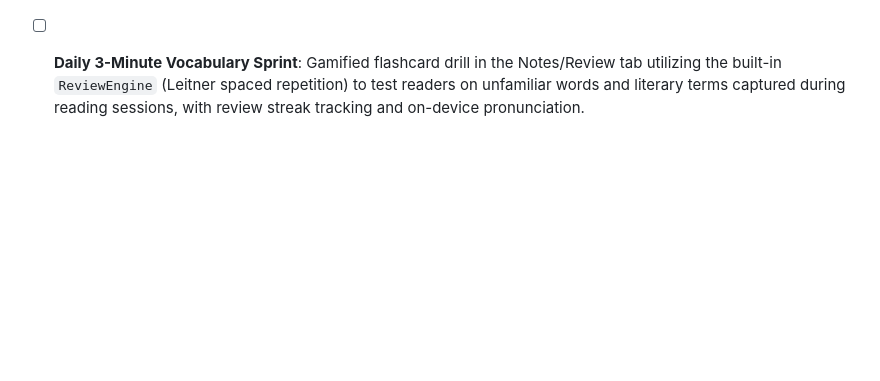
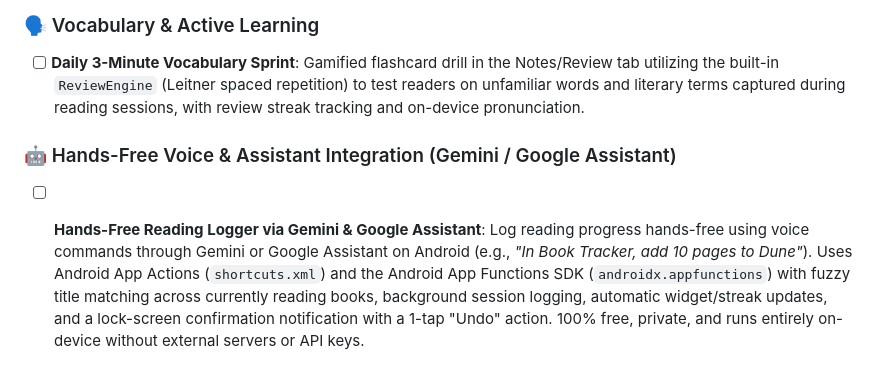
Before and after one commit to ASR9697/BookTracker, a Markdown page: FEATURES.md, the part around the change. Rendered like a GitHub page; blank space fills up the shorter version.

```diff
--- a/FEATURES.md
+++ b/FEATURES.md
@@ -146,3 +146,6 @@ This file acts as the central source of truth for all implemented and planned fe
 
 ### 🗣️ Vocabulary & Active Learning
 - [ ] **Daily 3-Minute Vocabulary Sprint**: Gamified flashcard drill in the Notes/Review tab utilizing the built-in `ReviewEngine` (Leitner spaced repetition) to test readers on unfamiliar words and literary terms captured during reading sessions, with review streak tracking and on-device pronunciation.
+
+### 🤖 Hands-Free Voice & Assistant Integration (Gemini / Google Assistant)
+- [ ] **Hands-Free Reading Logger via Gemini & Google Assistant**: Log reading progress hands-free using voice commands through Gemini or Google Assistant on Android (e.g., *"In Book Tracker, add 10 pages to Dune"*). Uses Android App Actions (`shortcuts.xml`) and the Android App Functions SDK (`androidx.appfunctions`) with fuzzy title matching across currently reading books, background session logging, automatic widget/streak updates, and a lock-screen confirmation notification with a 1-tap "Undo" action. 100% free, private, and runs entirely on-device without external servers or API keys.
```
Also changed, not shown: LAUNCH_PLAN.md (added, +281 -0 lines).
